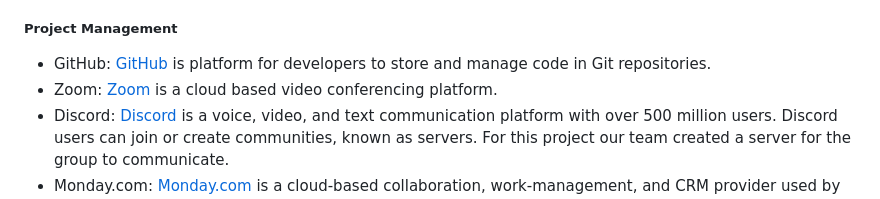
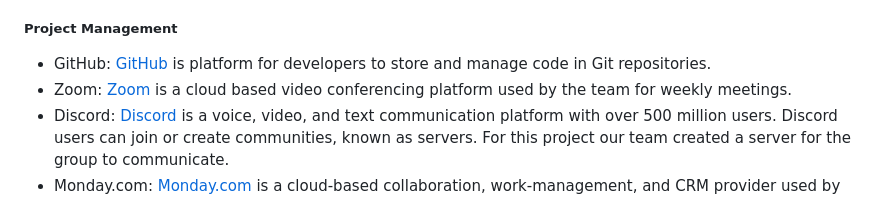
Before and after one commit to KQian-lab/Team6ProjectLive, a Markdown page: FINAL_REPORT.md, the part around the change. Rendered like a GitHub page.

Commit message:
updated pm tools

```diff
--- a/FINAL_REPORT.md
+++ b/FINAL_REPORT.md
@@ -62,7 +62,7 @@ Team 6's Space game
 
 ##### Project Management
 - GitHub: [GitHub](https://github.com) is platform for developers to store and manage code in Git repositories.
-- Zoom: [Zoom](https://zoom.com) is a cloud based video conferencing platform.
+- Zoom: [Zoom](https://zoom.com) is a cloud based video conferencing platform used by the team for weekly meetings.
 - Discord: [Discord](https://discord.com) is a voice, video, and text communication platform with over 500 million users. Discord users can join or create communities, known as servers. For this project our team created a server for the group to communicate.
 - Monday.com: [Monday.com](https://monday.com) is a cloud-based collaboration, work-management, and CRM provider used by the team to manage the project. The platform's interface is easy-to-use and provides a dashboard view of each work item, it's owner, and status. There are pre-built templates such as Gantt charts and Kanban boards. A key selling point of the product is it's integration with other platforms including O365, Jira, Basecamp, and Slack. Competitors include Adobe Workfront, Asana, and Smartsheet.
 
```
